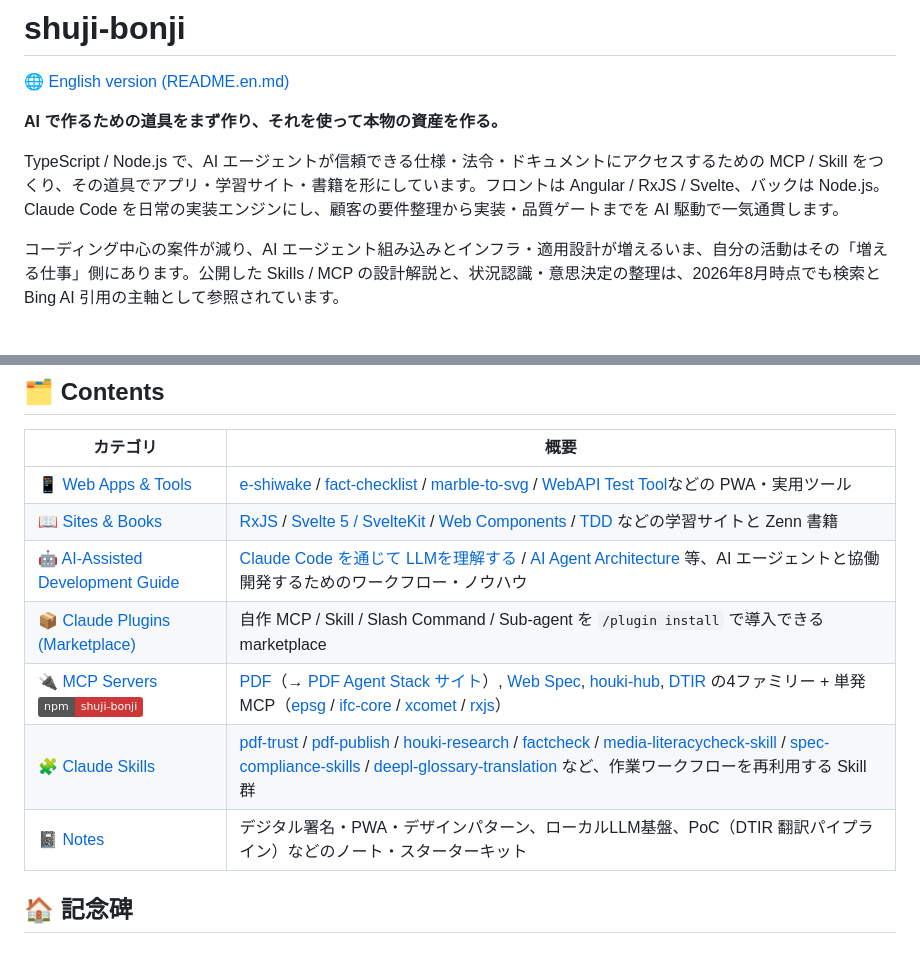
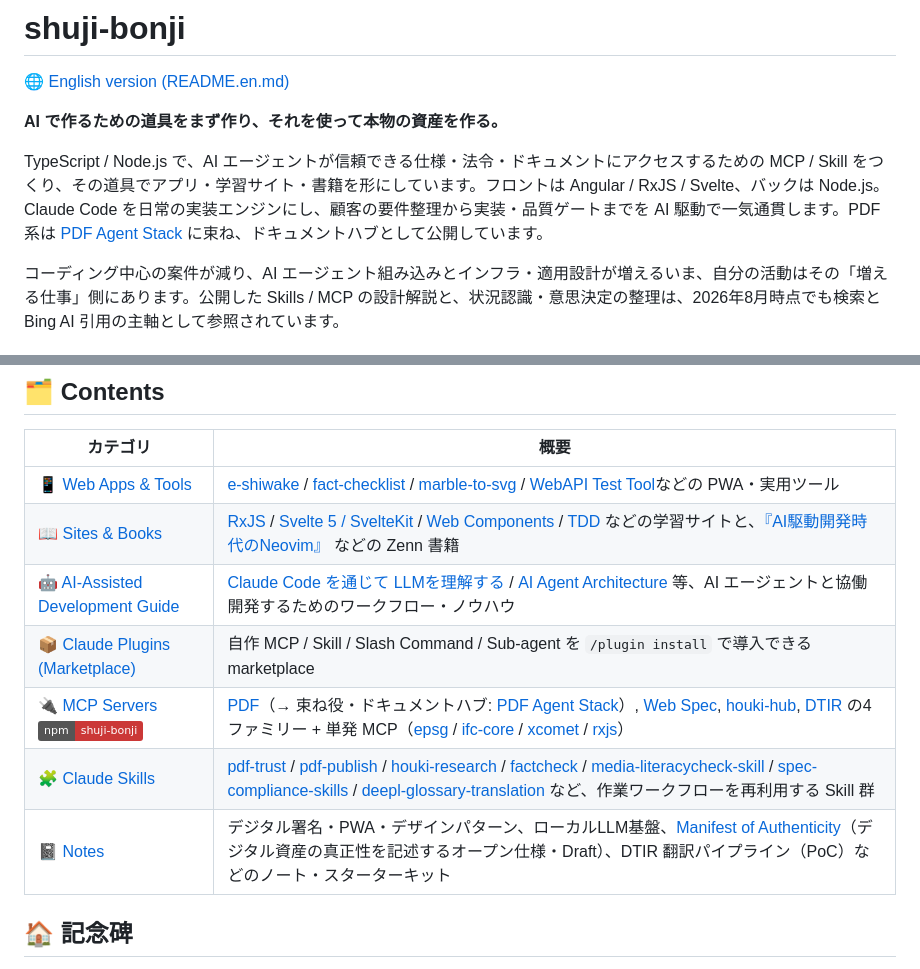
Before and after one commit to shuji-bonji/shuji-bonji, a Markdown page: README.md, 2 parts joined by grey strips. GitHub-like rendering; badges without logos.

Commit message:
docs(profile): refresh README for Aug 2026 assets (PDF Agent Stack, MoA); keep HEXIS out

```diff
--- a/README.md
+++ b/README.md
@@ -4,7 +4,7 @@
 
 **AI で作るための道具をまず作り、それを使って本物の資産を作る。**
 
-TypeScript / Node.js で、AI エージェントが信頼できる仕様・法令・ドキュメントにアクセスするための MCP / Skill をつくり、その道具でアプリ・学習サイト・書籍を形にしています。フロントは Angular / RxJS / Svelte、バックは Node.js。Claude Code を日常の実装エンジンにし、顧客の要件整理から実装・品質ゲートまでを AI 駆動で一気通貫します。
+TypeScript / Node.js で、AI エージェントが信頼できる仕様・法令・ドキュメントにアクセスするための MCP / Skill をつくり、その道具でアプリ・学習サイト・書籍を形にしています。フロントは Angular / RxJS / Svelte、バックは Node.js。Claude Code を日常の実装エンジンにし、顧客の要件整理から実装・品質ゲートまでを AI 駆動で一気通貫します。PDF 系は [PDF Agent Stack](https://shuji-bonji.github.io/pdf-agent-stack/ja/) に束ね、ドキュメントハブとして公開しています。
 
 コーディング中心の案件が減り、AI エージェント組み込みとインフラ・適用設計が増えるいま、自分の活動はその「増える仕事」側にあります。公開した Skills / MCP の設計解説と、状況認識・意思決定の整理は、2026年8月時点でも検索と Bing AI 引用の主軸として参照されています。
 
@@ -47,12 +47,12 @@ Claude Code を主エンジンに、自作 MCP / Skill を開発フローへ組
 | カテゴリ                                                                                                                                                                       | 概要                                                                                                                                                                                                                                                                                                                                                                                                                                                                                                                                                                                                                                                                                               |
 | ------------------------------------------------------------------------------------------------------------------------------------------------------------------------------ | -------------------------------------------------------------------------------------------------------------------------------------------------------------------------------------------------------------------------------------------------------------------------------------------------------------------------------------------------------------------------------------------------------------------------------------------------------------------------------------------------------------------------------------------------------------------------------------------------------------------------------------------------------------------------------------------------- |
 | 📱 [Web Apps & Tools](./docs/web-apps.md)                                                                                                                                      | [e-shiwake](https://github.com/shuji-bonji/e-shiwake) / [fact-checklist](https://github.com/shuji-bonji/fact-checklist) / [marble-to-svg](https://github.com/shuji-bonji/marble-to-svg) / [WebAPI Test Tool](https://github.com/shuji-bonji/WebAPI-Test-Execution-Tool-using-Step-CI-runner)などの PWA・実用ツール                                                                                                                                                                                                                                                                                                                                                                                 |
-| 📖 [Sites & Books](./docs/sites-books.md)                                                                                                                                      | [RxJS](https://shuji-bonji.github.io/RxJS-with-TypeScript/) / [Svelte 5 / SvelteKit](https://shuji-bonji.github.io/Svelte-and-SvelteKit-with-TypeScript/) / [Web Components](https://shuji-bonji.github.io/WebComponents-with-TypeScript/) / [TDD](https://shuji-bonji.github.io/Notes-on-Test-Driven-Development/) などの学習サイトと Zenn 書籍                                                                                                                                                                                                                                                                                                                                                   |
+| 📖 [Sites & Books](./docs/sites-books.md)                                                                                                                                      | [RxJS](https://shuji-bonji.github.io/RxJS-with-TypeScript/) / [Svelte 5 / SvelteKit](https://shuji-bonji.github.io/Svelte-and-SvelteKit-with-TypeScript/) / [Web Components](https://shuji-bonji.github.io/WebComponents-with-TypeScript/) / [TDD](https://shuji-bonji.github.io/Notes-on-Test-Driven-Development/) などの学習サイトと、[『AI駆動開発時代のNeovim』](https://zenn.dev/shuji_bonji/books/neovim-ide-on-mac) などの Zenn 書籍                                                                                                                                                                                                                                                               |
 | 🤖 [AI-Assisted Development Guide](./docs/ai-assisted-development.md)                                                                                                          | [Claude Code を通じて LLMを理解する](https://shuji-bonji.github.io/understanding-llm-through-claude-code/ja/) / [AI Agent Architecture](https://shuji-bonji.github.io/ai-agent-architecture/ja/) 等、AI エージェントと協働開発するためのワークフロー・ノウハウ                                                                                                                                                                                                                                                                                                                                                                                                                                     |
 | 📦 [Claude Plugins (Marketplace)](https://github.com/shuji-bonji/claude-plugins)                                                                                               | 自作 MCP / Skill / Slash Command / Sub-agent を `/plugin install` で導入できる marketplace                                                                                                                                                                                                                                                                                                                                                                                                                                                                                                                                                                                                         |
-| 🔌 [MCP Servers](./docs/mcp-servers.md) [![npm](https://img.shields.io/badge/npm-shuji--bonji-CB3837?style=flat&logo=npm&logoColor=white)](https://www.npmjs.com/~shuji-bonji) | [PDF](https://github.com/shuji-bonji/shuji-bonji/blob/main/docs/mcp-servers.md#-pdf-family)（→ [PDF Agent Stack サイト](https://shuji-bonji.github.io/pdf-agent-stack/ja/)）, [Web Spec](https://github.com/shuji-bonji/shuji-bonji/blob/main/docs/mcp-servers.md#-web-spec-family), [houki-hub](https://github.com/shuji-bonji/shuji-bonji/blob/main/docs/mcp-servers.md#-houki-hub-family), [DTIR](https://github.com/shuji-bonji/shuji-bonji/blob/main/docs/mcp-servers.md#-dtir-family) の4ファミリー + 単発 MCP（[epsg](https://www.npmjs.com/package/@shuji-bonji/epsg-mcp) / [ifc-core](https://www.npmjs.com/package/@shuji-bonji/ifc-core-mcp) / [xcomet](https://www.npmjs.com/package/xcomet-mcp-server) / [rxjs](https://www.npmjs.com/package/@shuji-bonji/rxjs-mcp)） |
+| 🔌 [MCP Servers](./docs/mcp-servers.md) [![npm](https://img.shields.io/badge/npm-shuji--bonji-CB3837?style=flat&logo=npm&logoColor=white)](https://www.npmjs.com/~shuji-bonji) | [PDF](https://github.com/shuji-bonji/shuji-bonji/blob/main/docs/mcp-servers.md#-pdf-family)（→ 束ね役・ドキュメントハブ: [PDF Agent Stack](https://shuji-bonji.github.io/pdf-agent-stack/ja/)）, [Web Spec](https://github.com/shuji-bonji/shuji-bonji/blob/main/docs/mcp-servers.md#-web-spec-family), [houki-hub](https://github.com/shuji-bonji/shuji-bonji/blob/main/docs/mcp-servers.md#-houki-hub-family), [DTIR](https://github.com/shuji-bonji/shuji-bonji/blob/main/docs/mcp-servers.md#-dtir-family) の4ファミリー + 単発 MCP（[epsg](https://www.npmjs.com/package/@shuji-bonji/epsg-mcp) / [ifc-core](https://www.npmjs.com/package/@shuji-bonji/ifc-core-mcp) / [xcomet](https://www.npmjs.com/package/xcomet-mcp-server) / [rxjs](https://www.npmjs.com/package/@shuji-bonji/rxjs-mcp)） |
 | 🧩 [Claude Skills](./docs/claude-skills.md)                                                                                                                                    | [pdf-trust](https://github.com/shuji-bonji/pdf-trust-skill) / [pdf-publish](https://github.com/shuji-bonji/pdf-publish-skill) / [houki-research](https://github.com/shuji-bonji/houki-research-skill) / [factcheck](https://github.com/shuji-bonji/factcheck-skill) / [media-literacycheck-skill](https://github.com/shuji-bonji/media-literacycheck-skill) / [spec-compliance-skills](https://github.com/shuji-bonji/spec-compliance-skills/) / [deepl-glossary-translation](https://github.com/shuji-bonji/deepl-glossary-translation) など、作業ワークフローを再利用する Skill 群                                                                                                                                                                                 |
-| 📓 [Notes](./docs/notes.md)                                                                                                                                                    | デジタル署名・PWA・デザインパターン、ローカルLLM基盤、PoC（DTIR 翻訳パイプライン）などのノート・スターターキット                                                                                                                                                                                                                                                                                                                                                                                                                                                                                                                                                                                  |
+| 📓 [Notes](./docs/notes.md)                                                                                                                                                    | デジタル署名・PWA・デザインパターン、ローカルLLM基盤、[Manifest of Authenticity](https://github.com/shuji-bonji/Manifest-of-Authenticity)（デジタル資産の真正性を記述するオープン仕様・Draft）、DTIR 翻訳パイプライン（PoC）などのノート・スターターキット                                                                                                                                                                                                                                                                                                                                                                                                                                      |
 
 ## 🏠 記念碑
 
```
Also changed, not shown: README.en.md (+4 -4 lines).
